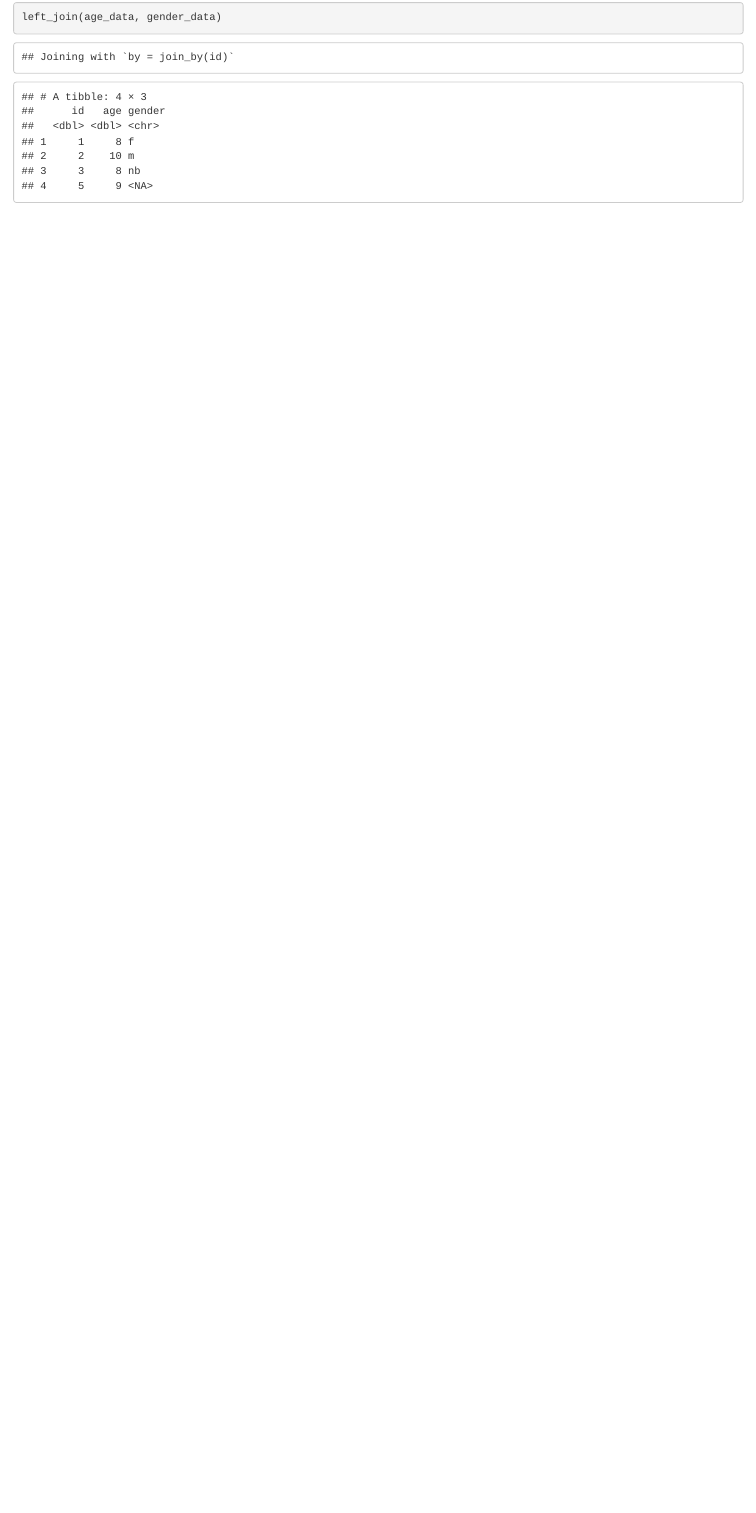
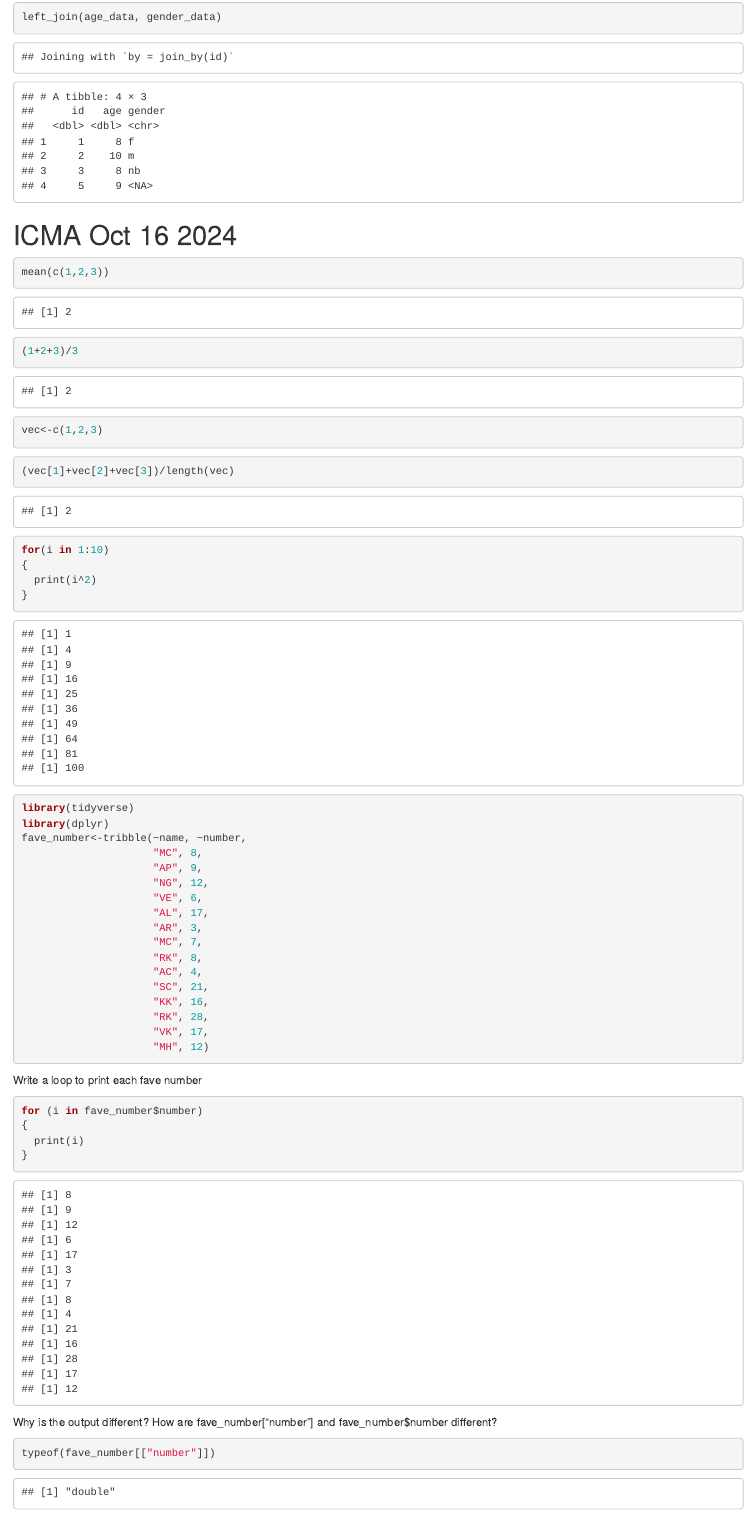
Before and after one commit to abhipa871/CogSci412-Data2SciComm, an R Markdown document (ICMA/CogSci412_ICMAs.Rmd): the page in a window 1100 px wide, from 2170 px down. Rendered offline with R 4.5, knitr and Pandoc, with nearby package versions; some code elsewhere in the file could not run offline.

Commit message:
ICMA Oct 16 2024

````diff
--- a/ICMA/CogSci412_ICMAs.Rmd
+++ b/ICMA/CogSci412_ICMAs.Rmd
@@ -172,3 +172,53 @@ left_join(age_data, gender_data)
 
 
 ```
+
+# ICMA Oct 16 2024
+```{r}
+mean(c(1,2,3))
+```
+```{r}
+(1+2+3)/3
+```
+```{r}
+vec<-c(1,2,3)
+```
+```{r}
+(vec[1]+vec[2]+vec[3])/length(vec)
+```
+```{r}
+for(i in 1:10)
+{
+  print(i^2)
+}
+```
+```{r}
+library(tidyverse)
+library(dplyr)
+fave_number<-tribble(~name, ~number,
+                     "MC", 8,
+                     "AP", 9,
+                     "NG", 12,
+                     "VE", 6,
+                     "AL", 17,
+                     "AR", 3,
+                     "MC", 7,
+                     "RK", 8,
+                     "AC", 4,
+                     "SC", 21,
+                     "KK", 16,
+                     "RK", 28,
+                     "VK", 17,
+                     "MH", 12)
+```
+Write a loop to print each fave number
+```{r}
+for (i in fave_number$number)
+{
+  print(i)
+}
+```
+Why is the output different?
+How are fave_number["number"] and fave_number$number different?
+```{r}
+typeof(fave_number[["number"]])
````
Also changed, not shown: ICMA/CogSci412_ICMAs.nb.html, ICMA/CogSci412_ICMAs.Rmd (5 more changed lines).
